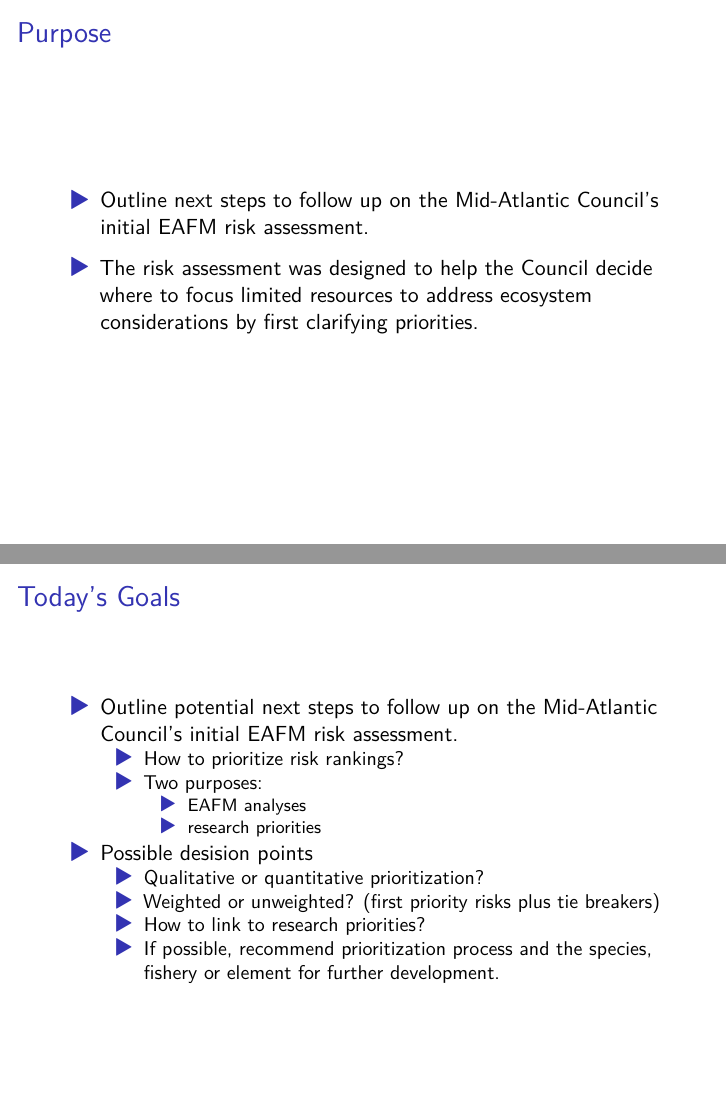
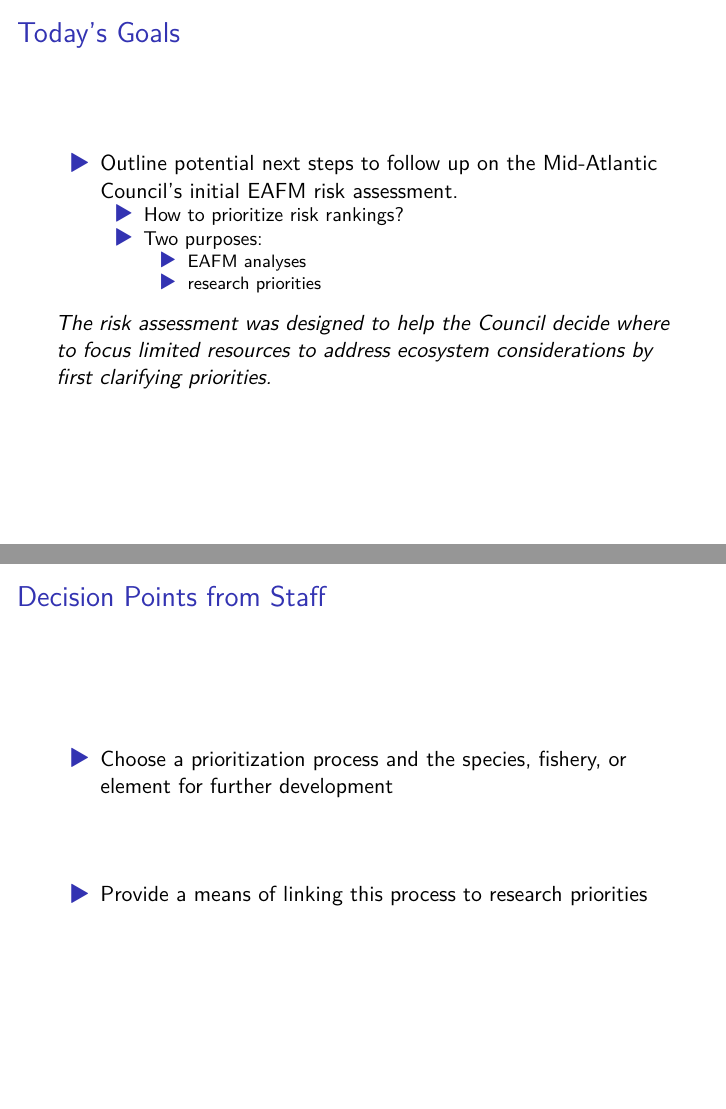
Before and after one commit to slucey/SOE, an R Markdown document (MAB_RiskAssess_NextSteps_slides.Rmd): pages 3 and 30 of 30, joined at a grey line. Rendered offline with R 4.5, knitr and Pandoc, then LaTeX, with nearby package versions; some code elsewhere in the file could not run offline.

Commit message:
Warren's edits

````diff
--- a/MAB_RiskAssess_NextSteps_slides.Rmd
+++ b/MAB_RiskAssess_NextSteps_slides.Rmd
@@ -198,12 +198,17 @@ end.neg  <- rgb(94/255,  60/255,  153/255, alpha = 0.8)
 
 ```
 
-## Purpose
+## Today's Goals
 <!--The Council approved an EAFM Guidance Document in 2016 which outlined a path forward to more fully incorporate ecosystem considerations into marine fisheries management (http://www.mafmc.org/s/EAFM_Guidance-Doc_2017-02-07.pdf). The Council’s stated goal for EAFM is "to manage for ecologically sustainable utilization of living marine resources while maintaining ecosystem productivity, structure, and function." Ecologically sustainable utilization is further defined as "utilization that accommodates the needs of present and future generations, while maintaining the integrity, health, and diversity of the marine ecosystem." Of particular interest to the Council was the development of tools to incorporate the effects of species, fleet, habitat and climate interactions into its management and science programs. To accomplish this, the Council agreed to adopt a structured framework to first prioritize ecosystem interactions, second to specify key questions regarding high priority interactions and third tailor appropriate analyses to address them [@gaichas_framework_2016]. Because there are so many possible ecosystem interactions to consider, a risk assessment was adopted as the first step to identify a subset of high priority interactions [@holsman_ecosystem-based_2017]. The risk elements included in the Council's initial assessment spanned biological, ecological, social and economic issues (Table \ref{riskel}) and risk criteria for the assessment were based on a range of indicators and expert knowledge (Table \ref{allcriteria}).-->
 
-- Outline next steps to follow up on the Mid-Atlantic Council’s initial EAFM risk assessment.
+- Outline potential next steps to follow up on the Mid-Atlantic Council’s initial EAFM risk assessment.
+    - How to prioritize risk rankings?
+    - Two purposes:
+        - EAFM analyses
+        - research priorities
 
-- The risk assessment was designed to help the Council decide where to focus limited resources to address ecosystem considerations by first clarifying priorities.
+*The risk assessment was designed to help the Council decide where to focus limited resources to address ecosystem considerations by first clarifying priorities.*
+
 <!--- Overall, the purpose of the EAFM risk assessment is to provide the Council with a proactive strategic planning tool for the sustainable management of marine resources under its jurisdiction, while taking interactions within the ecosystem into account.
 
 ## Background
@@ -521,15 +526,11 @@ image_trim()
 
 Because the risk assessment includes ecological, social, and economic elements, the conceptual model and resulting MSE are designed to include the relevant linkages and therefore avoid unintended consequences of management actions
 
-## Today's Goals
-- Outline potential next steps to follow up on the Mid-Atlantic Council’s initial EAFM risk assessment.
-    - How to prioritize risk rankings?
-    - Two purposes:
-        - EAFM analyses
-        - research priorities
+## Decision Points from Staff
 
-- Possible desision points
-    - Qualitative or quantitative prioritization?
-    - Weighted or unweighted? (first priority risks plus tie breakers)
-    - How to link to research priorities?
-    - If possible, recommend prioritization process and the species, fishery or element for further development.
+- Choose a prioritization process and the species, fishery, or element for further development
+&nbsp;
+&nbsp;
+&nbsp;
+&nbsp;
+- Provide a means of linking this process to research priorities
````
Also changed, not shown: MAB_RiskAssess_NextSteps_slides.Rmd (18 more changed lines).
